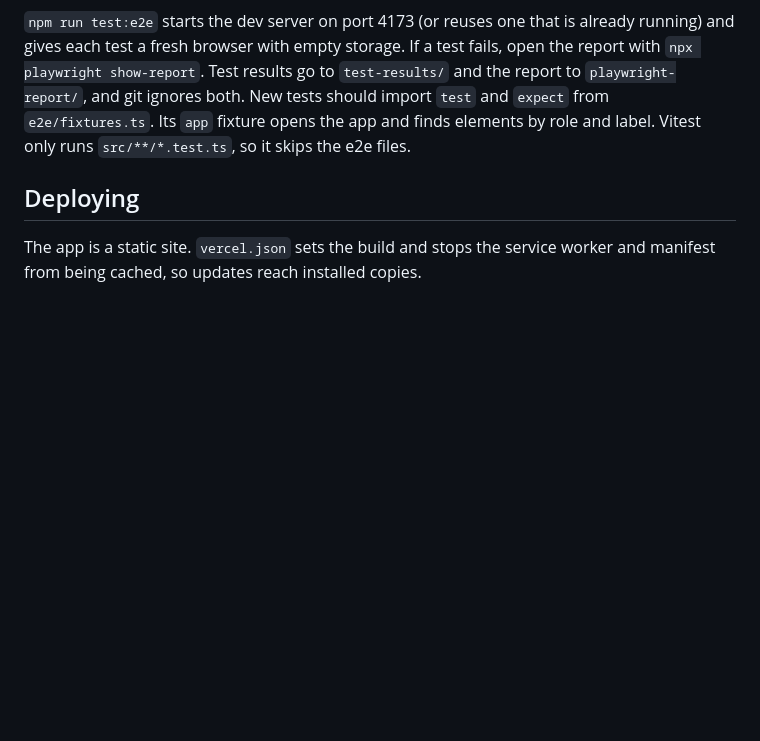
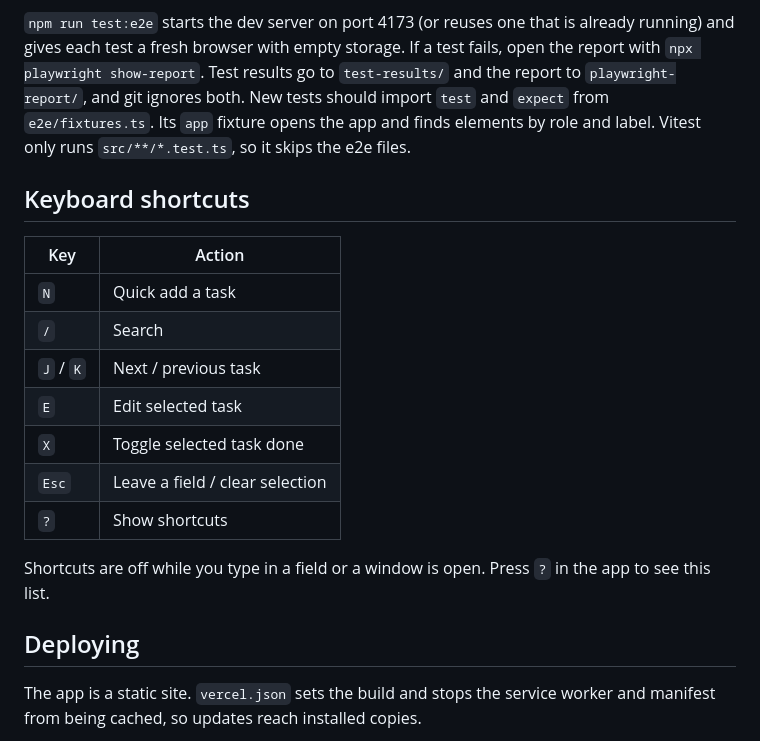
Before and after one commit to TengkuAliff94/Task-Tracker, a Markdown page: README.md, the part around one of its changes. Drawn GitHub-style; blank space fills up the shorter version.

```diff
--- a/README.md
+++ b/README.md
@@ -58,6 +85,20 @@ npm run test:e2e
 
 `npm run test:e2e` starts the dev server on port 4173 (or reuses one that is already running) and gives each test a fresh browser with empty storage. If a test fails, open the report with `npx playwright show-report`. Test results go to `test-results/` and the report to `playwright-report/`, and git ignores both. New tests should import `test` and `expect` from `e2e/fixtures.ts`. Its `app` fixture opens the app and finds elements by role and label. Vitest only runs `src/**/*.test.ts`, so it skips the e2e files.
 
+## Keyboard shortcuts
+
+| Key | Action |
+|---|---|
+| `N` | Quick add a task |
+| `/` | Search |
+| `J` / `K` | Next / previous task |
+| `E` | Edit selected task |
+| `X` | Toggle selected task done |
+| `Esc` | Leave a field / clear selection |
+| `?` | Show shortcuts |
+
+Shortcuts are off while you type in a field or a window is open. Press `?` in the app to see this list.
+
 ## Deploying
 
 The app is a static site. `vercel.json` sets the build and stops the service worker and manifest from being cached, so updates reach installed copies.
```
Also changed, not shown: other parts of README.md (+30 -3 lines), docs/screenshots/editor.png, docs/screenshots/list-dark.png, docs/screenshots/list-light.png, docs/screenshots/mobile.png, 1 other file.
